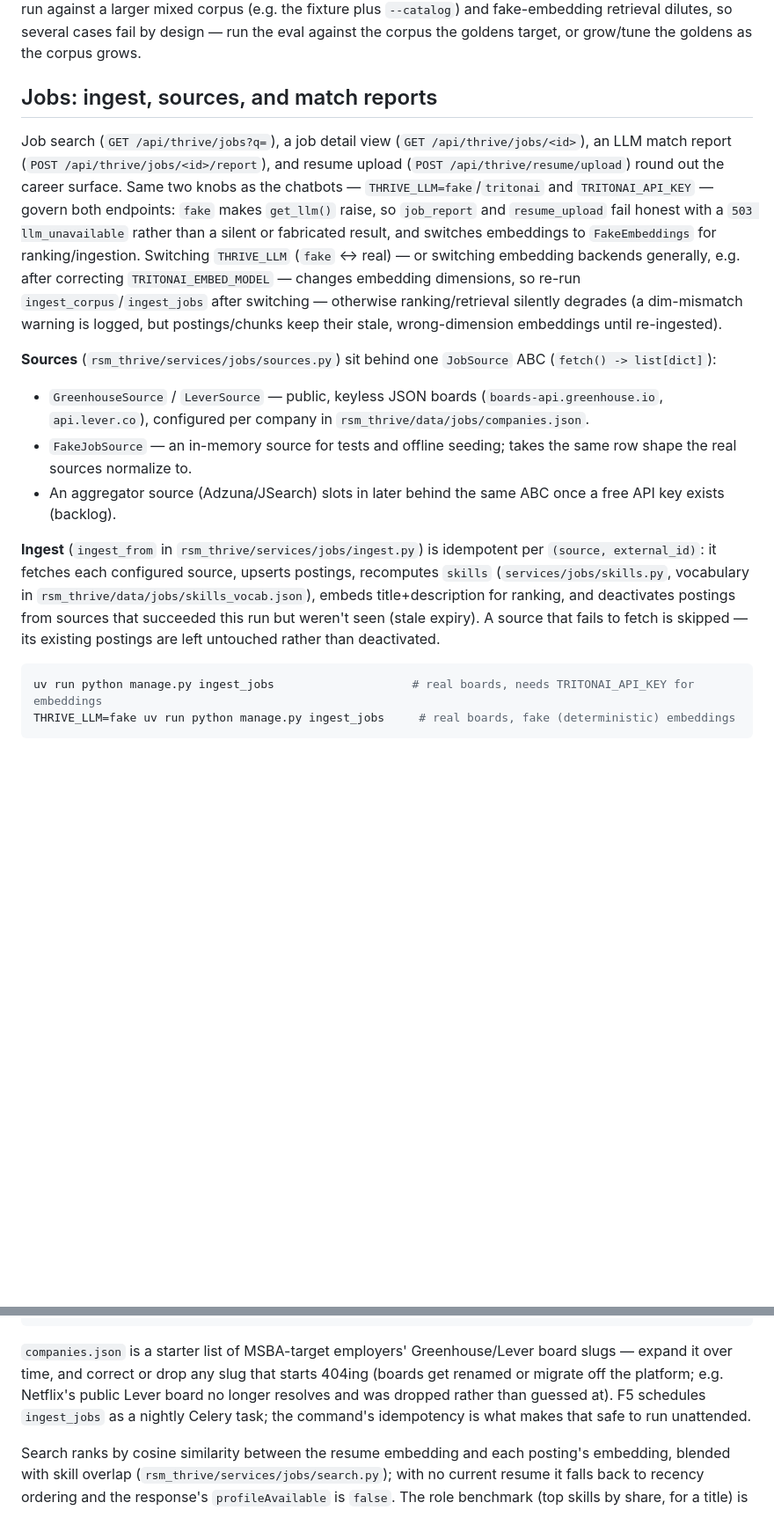
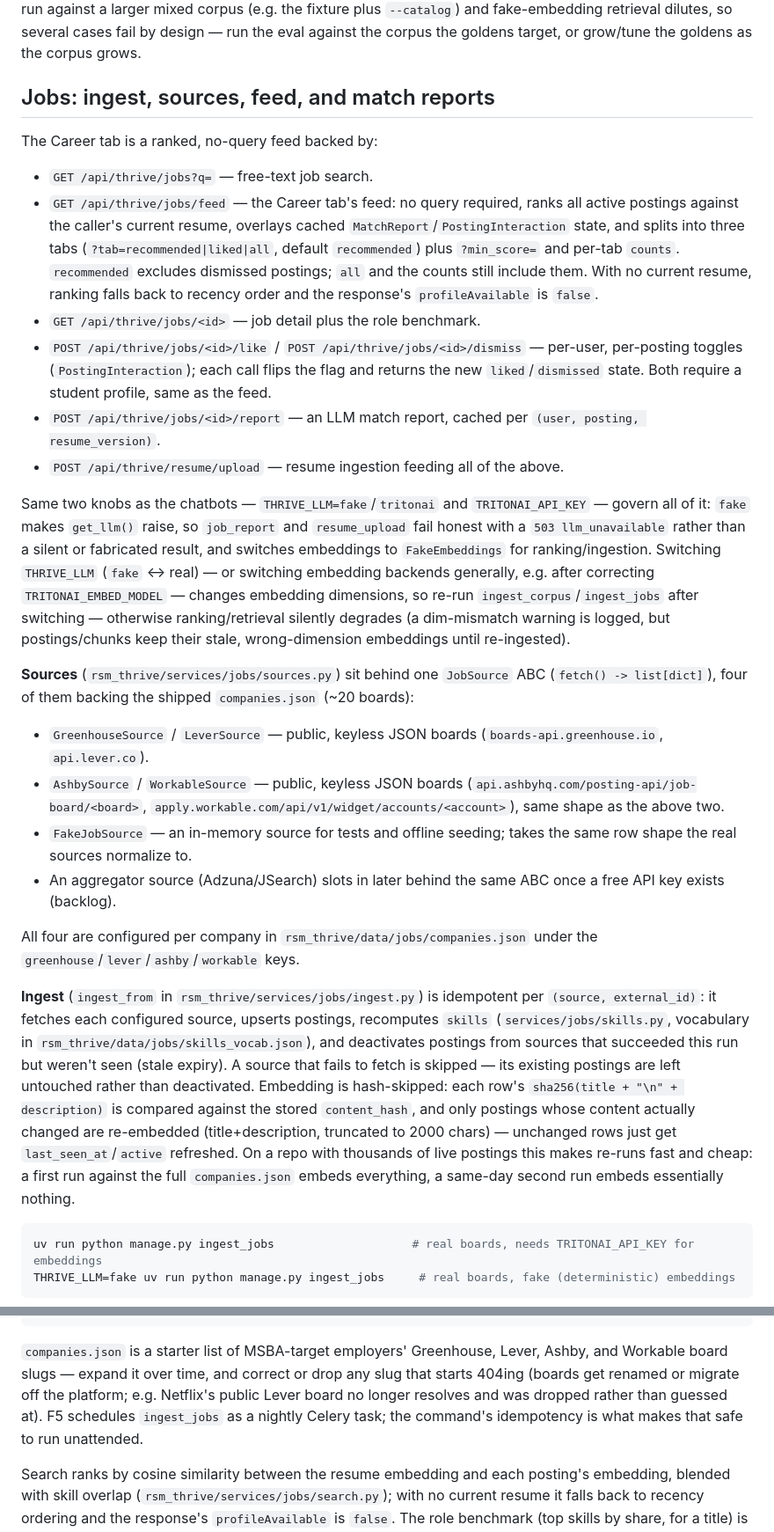
Before and after one commit to rsm-sdeenadayalan/thrive-production, a Markdown page: backend/README.md, 2 parts joined by grey strips. Shown at 88% size. GitHub-like rendering; blank space fills up the shorter version.

Commit message:
docs(career): feed docs + smoke notes
Document the Career tab's feed/like/dismiss endpoints, all four ATS
sources (Greenhouse/Lever/Ashby/Workable), and hash-skip re-embedding
in backend/README.md, closing out the Career-feed plan after a live
smoke against real boards and real TritonAI confirmed the feature end
to end (4955 postings ingested, hash-skip cutting a re-run from ~2:52
to ~10s; feed_for + like/dismiss verified with real embeddings).

Co-Authored-By: Claude Fable 5 <noreply@anthropic.com>

````diff
--- a/backend/README.md
+++ b/backend/README.md
@@ -66,41 +66,71 @@ a larger mixed corpus (e.g. the fixture plus `--catalog`) and fake-embedding
 retrieval dilutes, so several cases fail by design — run the eval against the
 corpus the goldens target, or grow/tune the goldens as the corpus grows.
 
-## Jobs: ingest, sources, and match reports
+## Jobs: ingest, sources, feed, and match reports
 
-Job search (`GET /api/thrive/jobs?q=`), a job detail view
-(`GET /api/thrive/jobs/<id>`), an LLM match report
-(`POST /api/thrive/jobs/<id>/report`), and resume upload
-(`POST /api/thrive/resume/upload`) round out the career surface. Same two
-knobs as the chatbots — `THRIVE_LLM=fake`/`tritonai` and `TRITONAI_API_KEY` —
-govern both endpoints: `fake` makes `get_llm()` raise, so `job_report` and
-`resume_upload` fail honest with a `503 llm_unavailable` rather than a silent
-or fabricated result, and switches embeddings to `FakeEmbeddings` for
-ranking/ingestion. Switching `THRIVE_LLM` (`fake` ↔ real) — or switching
-embedding backends generally, e.g. after correcting `TRITONAI_EMBED_MODEL` —
-changes embedding dimensions, so re-run `ingest_corpus`/`ingest_jobs` after
-switching — otherwise ranking/retrieval silently degrades (a dim-mismatch
-warning is logged, but postings/chunks keep their stale, wrong-dimension
-embeddings until re-ingested).
+The Career tab is a ranked, no-query feed backed by:
+
+- `GET /api/thrive/jobs?q=` — free-text job search.
+- `GET /api/thrive/jobs/feed` — the Career tab's feed: no query required,
+  ranks all active postings against the caller's current resume, overlays
+  cached `MatchReport`/`PostingInteraction` state, and splits into three tabs
+  (`?tab=recommended|liked|all`, default `recommended`) plus `?min_score=`
+  and per-tab `counts`. `recommended` excludes dismissed postings; `all`
+  and the counts still include them. With no current resume, ranking falls
+  back to recency order and the response's `profileAvailable` is `false`.
+- `GET /api/thrive/jobs/<id>` — job detail plus the role benchmark.
+- `POST /api/thrive/jobs/<id>/like` / `POST /api/thrive/jobs/<id>/dismiss` —
+  per-user, per-posting toggles (`PostingInteraction`); each call flips the
+  flag and returns the new `liked`/`dismissed` state. Both require a student
+  profile, same as the feed.
+- `POST /api/thrive/jobs/<id>/report` — an LLM match report, cached per
+  `(user, posting, resume_version)`.
+- `POST /api/thrive/resume/upload` — resume ingestion feeding all of the
+  above.
+
+Same two knobs as the chatbots — `THRIVE_LLM=fake`/`tritonai` and
+`TRITONAI_API_KEY` — govern all of it: `fake` makes `get_llm()` raise, so
+`job_report` and `resume_upload` fail honest with a `503 llm_unavailable`
+rather than a silent or fabricated result, and switches embeddings to
+`FakeEmbeddings` for ranking/ingestion. Switching `THRIVE_LLM` (`fake` ↔
+real) — or switching embedding backends generally, e.g. after correcting
+`TRITONAI_EMBED_MODEL` — changes embedding dimensions, so re-run
+`ingest_corpus`/`ingest_jobs` after switching — otherwise ranking/retrieval
+silently degrades (a dim-mismatch warning is logged, but postings/chunks
+keep their stale, wrong-dimension embeddings until re-ingested).
 
 **Sources** (`rsm_thrive/services/jobs/sources.py`) sit behind one `JobSource`
-ABC (`fetch() -> list[dict]`):
+ABC (`fetch() -> list[dict]`), four of them backing the shipped
+`companies.json` (~20 boards):
 
 - `GreenhouseSource` / `LeverSource` — public, keyless JSON boards
-  (`boards-api.greenhouse.io`, `api.lever.co`), configured per company in
-  `rsm_thrive/data/jobs/companies.json`.
+  (`boards-api.greenhouse.io`, `api.lever.co`).
+- `AshbySource` / `WorkableSource` — public, keyless JSON boards
+  (`api.ashbyhq.com/posting-api/job-board/<board>`,
+  `apply.workable.com/api/v1/widget/accounts/<account>`), same shape as the
+  above two.
 - `FakeJobSource` — an in-memory source for tests and offline seeding; takes
   the same row shape the real sources normalize to.
 - An aggregator source (Adzuna/JSearch) slots in later behind the same ABC
   once a free API key exists (backlog).
 
+All four are configured per company in `rsm_thrive/data/jobs/companies.json`
+under the `greenhouse`/`lever`/`ashby`/`workable` keys.
+
 **Ingest** (`ingest_from` in `rsm_thrive/services/jobs/ingest.py`) is
 idempotent per `(source, external_id)`: it fetches each configured source,
 upserts postings, recomputes `skills` (`services/jobs/skills.py`,
-vocabulary in `rsm_thrive/data/jobs/skills_vocab.json`), embeds title+description
-for ranking, and deactivates postings from sources that succeeded this run
-but weren't seen (stale expiry). A source that fails to fetch is skipped —
-its existing postings are left untouched rather than deactivated.
+vocabulary in `rsm_thrive/data/jobs/skills_vocab.json`), and deactivates
+postings from sources that succeeded this run but weren't seen (stale
+expiry). A source that fails to fetch is skipped — its existing postings are
+left untouched rather than deactivated. Embedding is hash-skipped: each row's
+`sha256(title + "\n" + description)` is compared against the stored
+`content_hash`, and only postings whose content actually changed are
+re-embedded (title+description, truncated to 2000 chars) — unchanged rows
+just get `last_seen_at`/`active` refreshed. On a repo with thousands of live
+postings this makes re-runs fast and cheap: a first run against the full
+`companies.json` embeds everything, a same-day second run embeds
+essentially nothing.
 
 ```bash
 uv run python manage.py ingest_jobs                    # real boards, needs TRITONAI_API_KEY for embeddings
@@ -123,12 +153,13 @@ print(ingest_from([FakeJobSource(rows)], embeddings=get_embeddings()))
 "
 ```
 
-`companies.json` is a starter list of MSBA-target employers' Greenhouse/Lever
-board slugs — expand it over time, and correct or drop any slug that starts
-404ing (boards get renamed or migrate off the platform; e.g. Netflix's public
-Lever board no longer resolves and was dropped rather than guessed at). F5
-schedules `ingest_jobs` as a nightly Celery task; the command's idempotency is
-what makes that safe to run unattended.
+`companies.json` is a starter list of MSBA-target employers' Greenhouse,
+Lever, Ashby, and Workable board slugs — expand it over time, and correct or
+drop any slug that starts 404ing (boards get renamed or migrate off the
+platform; e.g. Netflix's public Lever board no longer resolves and was
+dropped rather than guessed at). F5 schedules `ingest_jobs` as a nightly
+Celery task; the command's idempotency is what makes that safe to run
+unattended.
 
 Search ranks by cosine similarity between the resume embedding and each
 posting's embedding, blended with skill overlap
````
